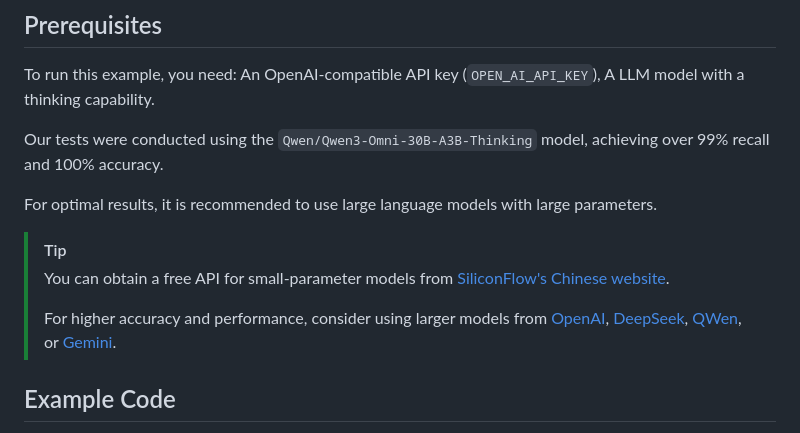
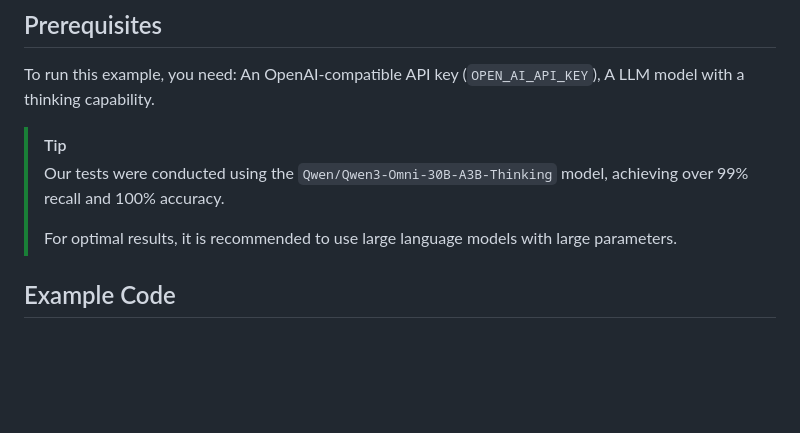
Before and after one commit to defeat-beta/defeatbeta-api, a Markdown page: doc/LLM_ChangeData_Example.md, the part around the change. Rendered like a GitHub page; blank space fills up the shorter version.

```diff
--- a/doc/LLM_ChangeData_Example.md
+++ b/doc/LLM_ChangeData_Example.md
@@ -20,14 +20,10 @@
 ## Prerequisites
 To run this example, you need: An OpenAI-compatible API key (`OPEN_AI_API_KEY`), A LLM model with a thinking capability.
 
-Our tests were conducted using the `Qwen/Qwen3-Omni-30B-A3B-Thinking` model, achieving over 99% recall and 100% accuracy.
-
-For optimal results, it is recommended to use large language models with large parameters.
-
 > [!TIP]
-> You can obtain a free API for small-parameter models from [SiliconFlow's Chinese website](https://www.siliconflow.cn/pricing).
+> Our tests were conducted using the `Qwen/Qwen3-Omni-30B-A3B-Thinking` model, achieving over 99% recall and 100% accuracy.
 >
-> For higher accuracy and performance, consider using larger models from [OpenAI](https://openai.com/index/openai-api/), [DeepSeek](https://api-docs.deepseek.com/), [QWen](https://qwen.ai/apiplatform), or [Gemini](https://ai.google.dev/gemini-api/docs).
+> For optimal results, it is recommended to use large language models with large parameters.
 
 ## Example Code
 **Below is an example that analyzes key quarterly financial changes and their causes, using an LLM on earnings call transcripts.**
```
